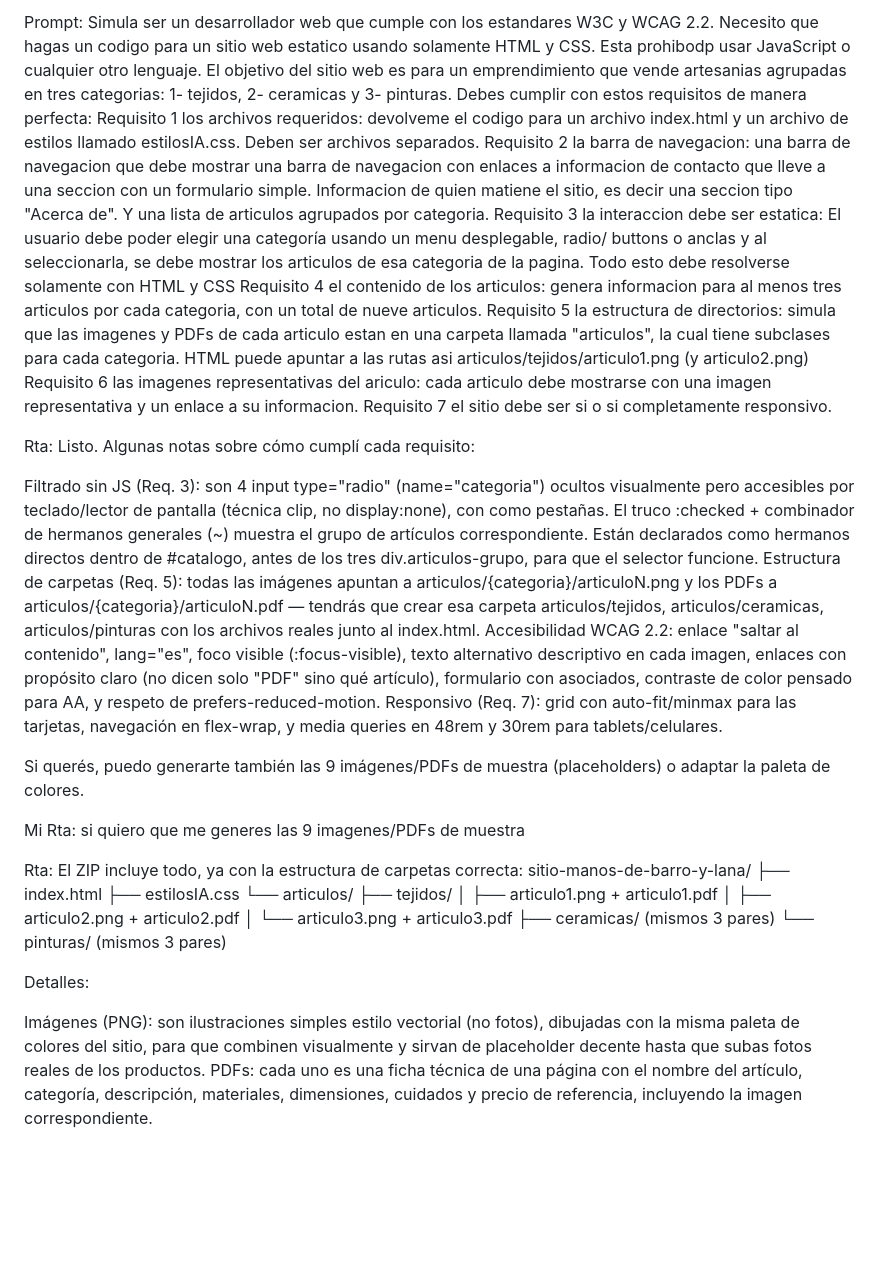
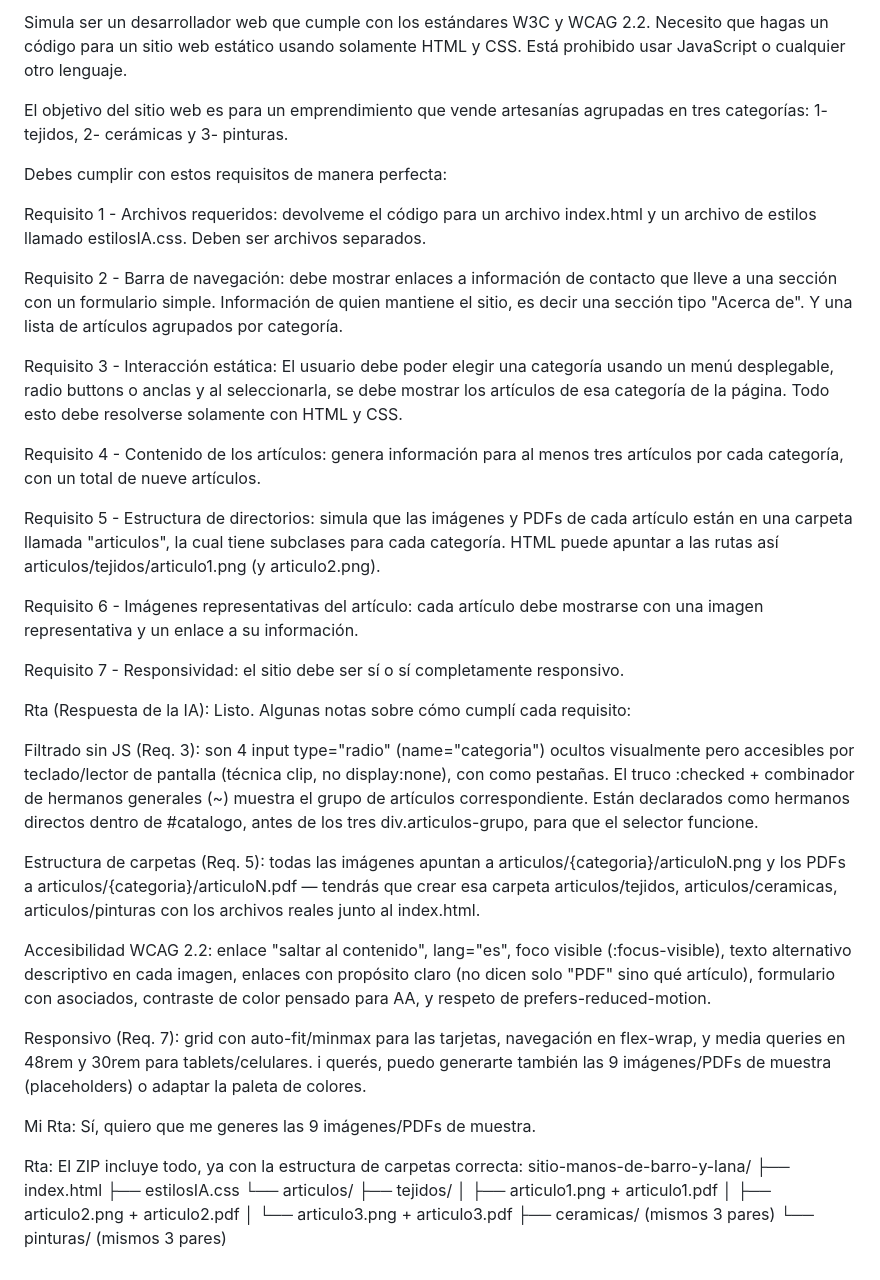
Before and after one commit to nJoaquina/Claude, a Markdown page: sitio-manos-de-barro-y-lana/README.md, the part around the change. Rendered like a GitHub page; blank space fills up the shorter version.

```diff
--- a/sitio-manos-de-barro-y-lana/README.md
+++ b/sitio-manos-de-barro-y-lana/README.md
@@ -1,26 +1,37 @@
-Prompt:
-Simula ser un desarrollador web que cumple con los estandares W3C y WCAG 2.2. Necesito que hagas un codigo para un sitio web estatico usando solamente HTML y CSS. Esta prohibodp usar JavaScript o cualquier otro lenguaje.
-El objetivo del sitio web es para un emprendimiento que vende artesanias agrupadas en tres categorias: 1- tejidos, 2- ceramicas y 3- pinturas.
+Simula ser un desarrollador web que cumple con los estándares W3C y WCAG 2.2. Necesito que hagas un código para un sitio web estático usando solamente HTML y CSS. Está prohibido usar JavaScript o cualquier otro lenguaje.
+
+El objetivo del sitio web es para un emprendimiento que vende artesanías agrupadas en tres categorías: 1- tejidos, 2- cerámicas y 3- pinturas.
+
 Debes cumplir con estos requisitos de manera perfecta:
-Requisito 1 los archivos requeridos: devolveme el codigo para un archivo index.html y un archivo de estilos llamado estilosIA.css. Deben ser archivos separados.
-Requisito 2 la barra de navegacion: una barra de navegacion que debe mostrar una barra de navegacion con enlaces a informacion de contacto que lleve a una seccion con un formulario simple. Informacion de quien matiene el sitio, es decir una seccion tipo "Acerca de". Y una lista de articulos agrupados por categoria.
-Requisito 3 la interaccion debe ser estatica: El usuario debe poder elegir una categoría usando un menu desplegable, radio/ buttons o anclas  y al seleccionarla, se debe mostrar los articulos de esa categoria de la pagina. Todo esto debe resolverse solamente con HTML y CSS
-Requisito 4 el contenido de los articulos: genera informacion para al menos tres articulos por cada categoria, con un total de nueve articulos.
-Requisito 5 la estructura de directorios: simula que las imagenes y PDFs de cada articulo estan en una carpeta llamada "articulos", la cual tiene subclases para cada categoria. HTML puede apuntar a las rutas asi articulos/tejidos/articulo1.png (y articulo2.png)
-Requisito 6 las imagenes representativas del ariculo: cada articulo debe mostrarse con una imagen representativa y un enlace a su informacion.
-Requisito 7 el sitio debe ser si o si completamente responsivo.
 
-Rta:
+Requisito 1 - Archivos requeridos: devolveme el código para un archivo index.html y un archivo de estilos llamado estilosIA.css. Deben ser archivos separados.
+
+Requisito 2 - Barra de navegación: debe mostrar enlaces a información de contacto que lleve a una sección con un formulario simple. Información de quien mantiene el sitio, es decir una sección tipo "Acerca de". Y una lista de artículos agrupados por categoría.
+
+Requisito 3 - Interacción estática: El usuario debe poder elegir una categoría usando un menú desplegable, radio buttons o anclas y al seleccionarla, se debe mostrar los artículos de esa categoría de la página. Todo esto debe resolverse solamente con HTML y CSS.
+
+Requisito 4 - Contenido de los artículos: genera información para al menos tres artículos por cada categoría, con un total de nueve artículos.
+
+Requisito 5 - Estructura de directorios: simula que las imágenes y PDFs de cada artículo están en una carpeta llamada "articulos", la cual tiene subclases para cada categoría. HTML puede apuntar a las rutas así articulos/tejidos/articulo1.png (y articulo2.png).
+
+Requisito 6 - Imágenes representativas del artículo: cada artículo debe mostrarse con una imagen representativa y un enlace a su información.
+
+Requisito 7 - Responsividad: el sitio debe ser sí o sí completamente responsivo.
+
+Rta (Respuesta de la IA):
 Listo. Algunas notas sobre cómo cumplí cada requisito:
 
 Filtrado sin JS (Req. 3): son 4 input type="radio" (name="categoria") ocultos visualmente pero accesibles por teclado/lector de pantalla (técnica clip, no display:none), con <label> como pestañas. El truco :checked + combinador de hermanos generales (~) muestra el grupo de artículos correspondiente. Están declarados como hermanos directos dentro de #catalogo, antes de los tres div.articulos-grupo, para que el selector funcione.
+
 Estructura de carpetas (Req. 5): todas las imágenes apuntan a articulos/{categoria}/articuloN.png y los PDFs a articulos/{categoria}/articuloN.pdf — tendrás que crear esa carpeta articulos/tejidos, articulos/ceramicas, articulos/pinturas con los archivos reales junto al index.html.
+
 Accesibilidad WCAG 2.2: enlace "saltar al contenido", lang="es", foco visible (:focus-visible), texto alternativo descriptivo en cada imagen, enlaces con propósito claro (no dicen solo "PDF" sino qué artículo), formulario con <label for> asociados, contraste de color pensado para AA, y respeto de prefers-reduced-motion.
+
 Responsivo (Req. 7): grid con auto-fit/minmax para las tarjetas, navegación en flex-wrap, y media queries en 48rem y 30rem para tablets/celulares.
+i querés, puedo generarte también las 9 imágenes/PDFs de muestra (placeholders) o adaptar la paleta de colores.
 
-Si querés, puedo generarte también las 9 imágenes/PDFs de muestra (placeholders) o adaptar la paleta de colores.
-
-Mi Rta: si quiero que me generes las 9 imagenes/PDFs de muestra
+Mi Rta:
+Sí, quiero que me generes las 9 imágenes/PDFs de muestra.
 
 Rta:
 El ZIP incluye todo, ya con la estructura de carpetas correcta:
@@ -34,8 +45,3 @@ sitio-manos-de-barro-y-lana/
     │   └── articulo3.png + articulo3.pdf
     ├── ceramicas/  (mismos 3 pares)
     └── pinturas/   (mismos 3 pares)
-
-Detalles:
-
-Imágenes (PNG): son ilustraciones simples estilo vectorial (no fotos), dibujadas con la misma paleta de colores del sitio, para que combinen visualmente y sirvan de placeholder decente hasta que subas fotos reales de los productos.
-PDFs: cada uno es una ficha técnica de una página con el nombre del artículo, categoría, descripción, materiales, dimensiones, cuidados y precio de referencia, incluyendo la imagen correspondiente.
```
